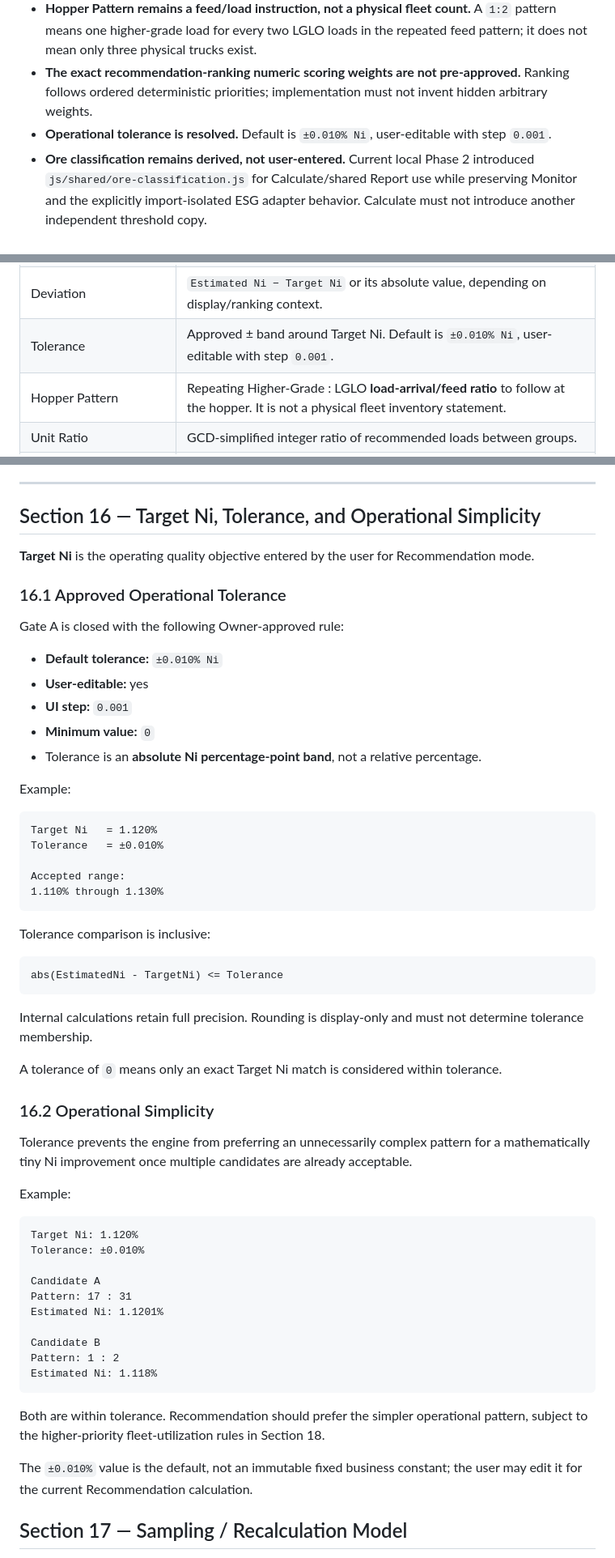
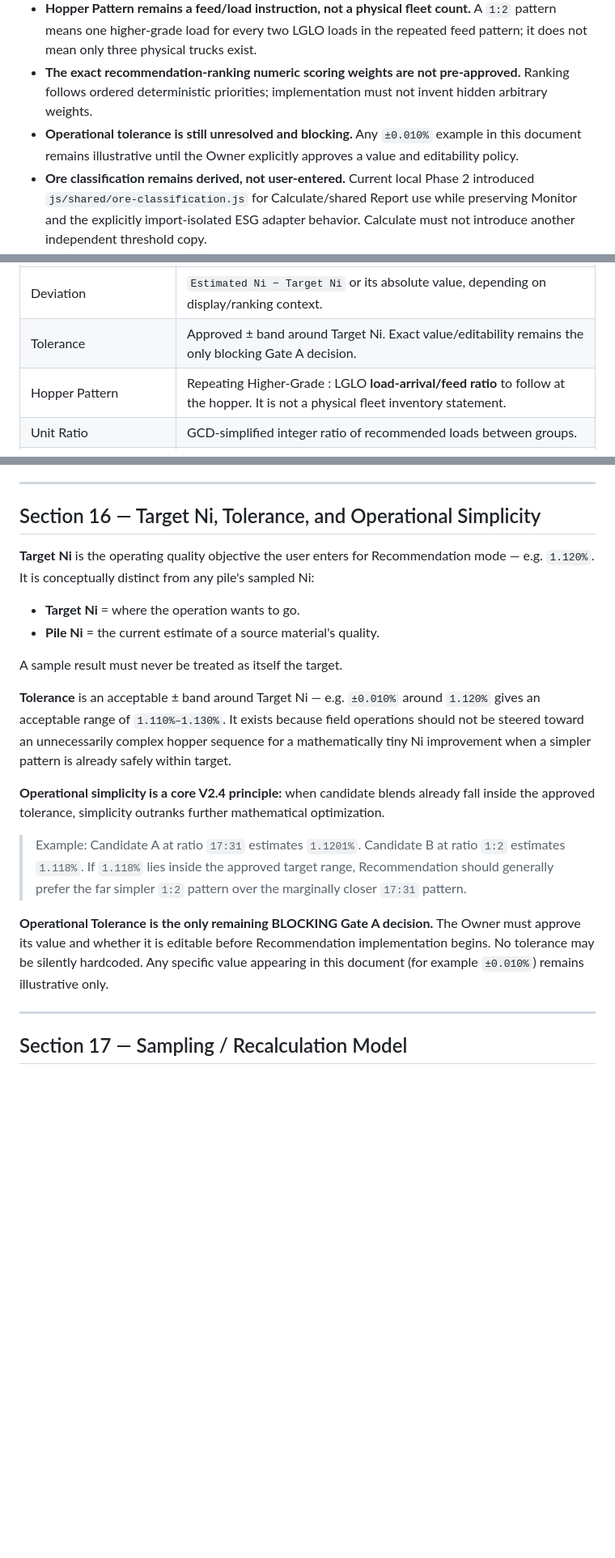
Before and after one commit to slimutebal/hpal-production-monitor, a Markdown page: docs/V2.4_CALCULATE_AND_BLENDING_RECOMMENDATION_ARCHITECTURE.md, 3 parts joined by grey strips. Shown at 81% size. Rendered like a GitHub page; blank space fills up the shorter version.

````diff
--- a/docs/V2.4_CALCULATE_AND_BLENDING_RECOMMENDATION_ARCHITECTURE.md
+++ b/docs/V2.4_CALCULATE_AND_BLENDING_RECOMMENDATION_ARCHITECTURE.md
@@ -71,7 +71,7 @@ Stated explicitly:
 - **Material Action and Fleet Action are different outputs.** Material Action remains `USE` / `LIMIT` / `STOP`. Fleet Action concerns physical DT utilization such as `USE`, `MOVE`, or `SEPARATE / STANDBY`.
 - **Hopper Pattern remains a feed/load instruction, not a physical fleet count.** A `1:2` pattern means one higher-grade load for every two LGLO loads in the repeated feed pattern; it does not mean only three physical trucks exist.
 - **The exact recommendation-ranking numeric scoring weights are not pre-approved.** Ranking follows ordered deterministic priorities; implementation must not invent hidden arbitrary weights.
-- **Operational tolerance is resolved.** Default is `±0.010% Ni`, user-editable with step `0.001`.
+- **Operational tolerance is still unresolved and blocking.** Any `±0.010%` example in this document remains illustrative until the Owner explicitly approves a value and editability policy.
 - **Ore classification remains derived, not user-entered.** Current local Phase 2 introduced `js/shared/ore-classification.js` for Calculate/shared Report use while preserving Monitor and the explicitly import-isolated ESG adapter behavior. Calculate must not introduce another independent threshold copy.
 - **Recommendation is decision support, not autonomous control.** Nothing here authorizes automatic dispatch, hopper control, or equipment control.
 - **Planned Blend Recovery is based on Calculate's own planned blend state**, not cumulative actual FPP production.
@@ -229,7 +229,7 @@ Carried forward as absolute constraints for V2.4, consistent with V2.0–V2.3's
 | Target Ni | User-entered operating quality objective for Recommendation. |
 | Estimated Ni | Tonnage-weighted Ni of a candidate/recommended feed pattern. |
 | Deviation | `Estimated Ni − Target Ni` or its absolute value, depending on display/ranking context. |
-| Tolerance | Approved ± band around Target Ni. Default is `±0.010% Ni`, user-editable with step `0.001`. |
+| Tolerance | Approved ± band around Target Ni. Exact value/editability remains the only blocking Gate A decision. |
 | Hopper Pattern | Repeating Higher-Grade : LGLO **load-arrival/feed ratio** to follow at the hopper. It is not a physical fleet inventory statement. |
 | Unit Ratio | GCD-simplified integer ratio of recommended loads between groups. |
 | Tonnage Ratio | Percentage split of actual tonnes between groups, calculated independently of Unit Ratio. |
@@ -578,60 +578,22 @@ Blend mode performs **no search** — it is a direct application of Section 14's
 
 ## Section 16 — Target Ni, Tolerance, and Operational Simplicity
 
-**Target Ni** is the operating quality objective entered by the user for Recommendation mode.
-
-### 16.1 Approved Operational Tolerance
-
-Gate A is closed with the following Owner-approved rule:
-
-- **Default tolerance:** `±0.010% Ni`
-- **User-editable:** yes
-- **UI step:** `0.001`
-- **Minimum value:** `0`
-- Tolerance is an **absolute Ni percentage-point band**, not a relative percentage.
-
-Example:
-
-```
-Target Ni   = 1.120%
-Tolerance   = ±0.010%
-
-Accepted range:
-1.110% through 1.130%
-```
-
-Tolerance comparison is inclusive:
-
-```
-abs(EstimatedNi - TargetNi) <= Tolerance
-```
-
-Internal calculations retain full precision. Rounding is display-only and must not determine tolerance membership.
-
-A tolerance of `0` means only an exact Target Ni match is considered within tolerance.
-
-### 16.2 Operational Simplicity
-
-Tolerance prevents the engine from preferring an unnecessarily complex pattern for a mathematically tiny Ni improvement once multiple candidates are already acceptable.
-
-Example:
-
-```
-Target Ni: 1.120%
-Tolerance: ±0.010%
-
-Candidate A
-Pattern: 17 : 31
-Estimated Ni: 1.1201%
-
-Candidate B
-Pattern: 1 : 2
-Estimated Ni: 1.118%
-```
-
-Both are within tolerance. Recommendation should prefer the simpler operational pattern, subject to the higher-priority fleet-utilization rules in Section 18.
-
-The `±0.010%` value is the default, not an immutable fixed business constant; the user may edit it for the current Recommendation calculation.
+**Target Ni** is the operating quality objective the user enters for Recommendation mode — e.g. `1.120%`. It is conceptually distinct from any pile's sampled Ni:
+
+- **Target Ni** = where the operation wants to go.
+- **Pile Ni** = the current estimate of a source material's quality.
+
+A sample result must never be treated as itself the target.
+
+**Tolerance** is an acceptable ± band around Target Ni — e.g. `±0.010%` around `1.120%` gives an acceptable range of `1.110%–1.130%`. It exists because field operations should not be steered toward an unnecessarily complex hopper sequence for a mathematically tiny Ni improvement when a simpler pattern is already safely within target.
+
+**Operational simplicity is a core V2.4 principle:** when candidate blends already fall inside the approved tolerance, simplicity outranks further mathematical optimization.
+
+> Example: Candidate A at ratio `17:31` estimates `1.1201%`. Candidate B at ratio `1:2` estimates `1.118%`. If `1.118%` lies inside the approved target range, Recommendation should generally prefer the far simpler `1:2` pattern over the marginally closer `17:31` pattern.
+
+**Operational Tolerance is the only remaining BLOCKING Gate A decision.** The Owner must approve its value and whether it is editable before Recommendation implementation begins. No tolerance may be silently hardcoded. Any specific value appearing in this document (for example `±0.010%`) remains illustrative only.
+
+---
 
 ## Section 17 — Sampling / Recalculation Model
 
````
Also changed, not shown: other parts of docs/V2.4_CALCULATE_AND_BLENDING_RECOMMENDATION_ARCHITECTURE.md (+28 -29 lines).
